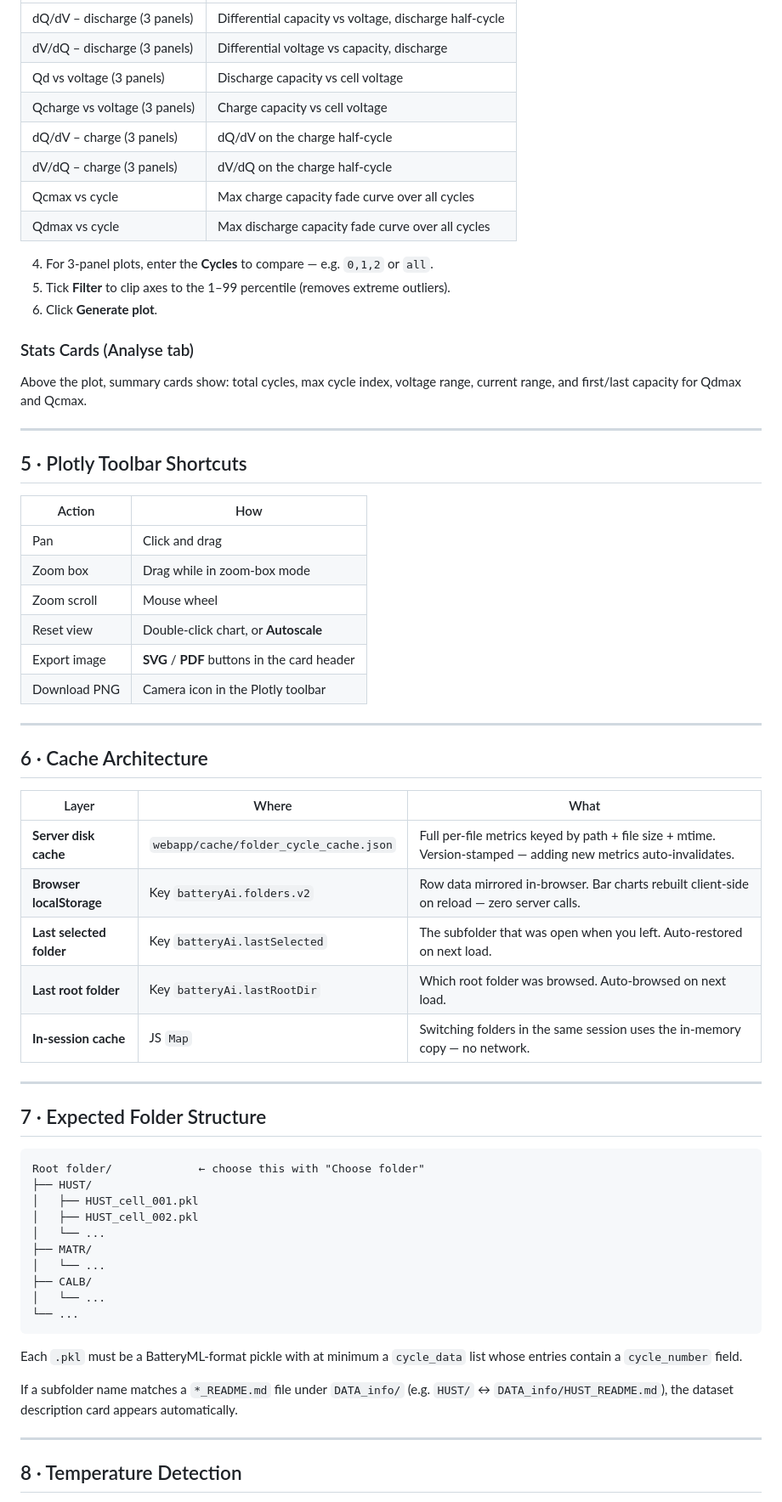
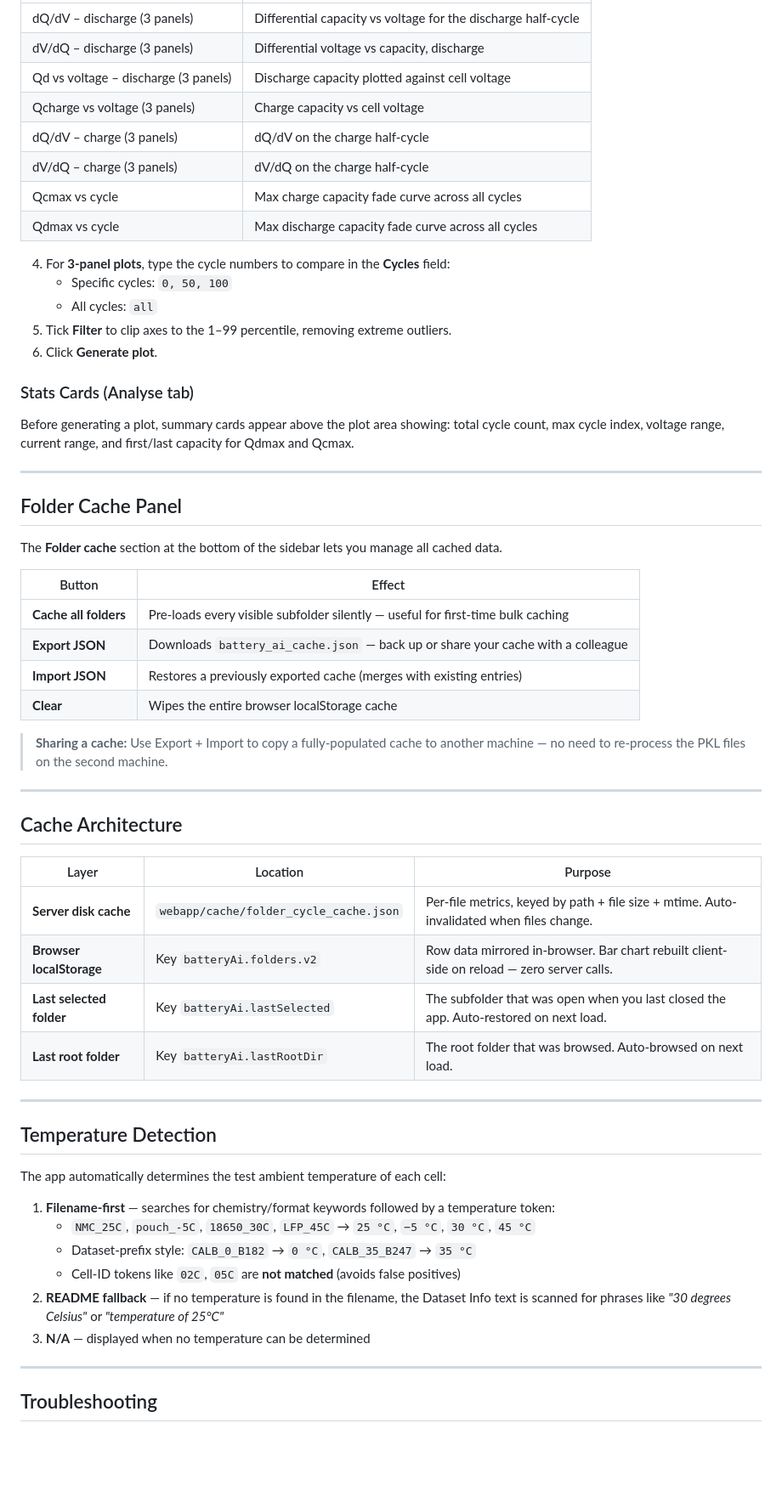
Before and after one commit to Cuongfx/Battery_analyse_web_app, a Markdown page: README.md, the part around one of its changes. Shown at 85% size. Drawn GitHub-style; blank space fills up the shorter version.

````diff
--- a/README.md
+++ b/README.md
@@ -195,68 +189,63 @@ For detailed electrochemical analysis of a single cell:
 |---|---|
-| dQ/dV – discharge (3 panels) | Differential capacity vs voltage, discharge half-cycle |
+| dQ/dV – discharge (3 panels) | Differential capacity vs voltage for the discharge half-cycle |
 | dV/dQ – discharge (3 panels) | Differential voltage vs capacity, discharge |
-| Qd vs voltage (3 panels) | Discharge capacity vs cell voltage |
+| Qd vs voltage – discharge (3 panels) | Discharge capacity plotted against cell voltage |
 | Qcharge vs voltage (3 panels) | Charge capacity vs cell voltage |
 | dQ/dV – charge (3 panels) | dQ/dV on the charge half-cycle |
 | dV/dQ – charge (3 panels) | dV/dQ on the charge half-cycle |
-| Qcmax vs cycle | Max charge capacity fade curve over all cycles |
-| Qdmax vs cycle | Max discharge capacity fade curve over all cycles |
+| Qcmax vs cycle | Max charge capacity fade curve across all cycles |
+| Qdmax vs cycle | Max discharge capacity fade curve across all cycles |
 
-4. For 3-panel plots, enter the **Cycles** to compare — e.g. `0,1,2` or `all`.
-5. Tick **Filter** to clip axes to the 1–99 percentile (removes extreme outliers).
+4. For **3-panel plots**, type the cycle numbers to compare in the **Cycles** field:
+   - Specific cycles: `0, 50, 100`
+   - All cycles: `all`
+5. Tick **Filter** to clip axes to the 1–99 percentile, removing extreme outliers.
 6. Click **Generate plot**.
 
 ### Stats Cards (Analyse tab)
 
-Above the plot, summary cards show: total cycles, max cycle index, voltage range, current range, and first/last capacity for Qdmax and Qcmax.
+Before generating a plot, summary cards appear above the plot area showing: total cycle count, max cycle index, voltage range, current range, and first/last capacity for Qdmax and Qcmax.
 
 ---
 
-## 5 · Plotly Toolbar Shortcuts
+## Folder Cache Panel
 
-| Action | How |
+The **Folder cache** section at the bottom of the sidebar lets you manage all cached data.
+
+| Button | Effect |
 |---|---|
-| Pan | Click and drag |
-| Zoom box | Drag while in zoom-box mode |
-| Zoom scroll | Mouse wheel |
-| Reset view | Double-click chart, or **Autoscale** |
-| Export image | **SVG** / **PDF** buttons in the card header |
-| Download PNG | Camera icon in the Plotly toolbar |
+| **Cache all folders** | Pre-loads every visible subfolder silently — useful for first-time bulk caching |
+| **Export JSON** | Downloads `battery_ai_cache.json` — back up or share your cache with a colleague |
+| **Import JSON** | Restores a previously exported cache (merges with existing entries) |
+| **Clear** | Wipes the entire browser localStorage cache |
+
+> **Sharing a cache:** Use Export + Import to copy a fully-populated cache to another machine — no need to re-process the PKL files on the second machine.
 
 ---
 
-## 6 · Cache Architecture
+## Cache Architecture
 
-| Layer | Where | What |
+| Layer | Location | Purpose |
 |---|---|---|
-| **Server disk cache** | `webapp/cache/folder_cycle_cache.json` | Full per-file metrics keyed by path + file size + mtime. Version-stamped — adding new metrics auto-invalidates. |
-| **Browser localStorage** | Key `batteryAi.folders.v2` | Row data mirrored in-browser. Bar charts rebuilt client-side on reload — zero server calls. |
-| **Last selected folder** | Key `batteryAi.lastSelected` | The subfolder that was open when you left. Auto-restored on next load. |
-| **Last root folder** | Key `batteryAi.lastRootDir` | Which root folder was browsed. Auto-browsed on next load. |
-| **In-session cache** | JS `Map` | Switching folders in the same session uses the in-memory copy — no network. |
+| **Server disk cache** | `webapp/cache/folder_cycle_cache.json` | Per-file metrics, keyed by path + file size + mtime. Auto-invalidated when files change. |
+| **Browser localStorage** | Key `batteryAi.folders.v2` | Row data mirrored in-browser. Bar chart rebuilt client-side on reload — zero server calls. |
+| **Last selected folder** | Key `batteryAi.lastSelected` | The subfolder that was open when you last closed the app. Auto-restored on next load. |
+| **Last root folder** | Key `batteryAi.lastRootDir` | The root folder that was browsed. Auto-browsed on next load. |
 
 ---
 
-## 7 · Expected Folder Structure
+## Temperature Detection
 
-```
-Root folder/             ← choose this with "Choose folder"
-├── HUST/
-│   ├── HUST_cell_001.pkl
-│   ├── HUST_cell_002.pkl
-│   └── ...
-├── MATR/
-│   └── ...
-├── CALB/
-│   └── ...
-└── ...
-```
+The app automatically determines the test ambient temperature of each cell:
 
-Each `.pkl` must be a BatteryML-format pickle with at minimum a `cycle_data` list whose entries contain a `cycle_number` field.
-
-If a subfolder name matches a `*_README.md` file under `DATA_info/` (e.g. `HUST/` ↔ `DATA_info/HUST_README.md`), the dataset description card appears automatically.
+1. **Filename-first** — searches for chemistry/format keywords followed by a temperature token:
+   - `NMC_25C`, `pouch_-5C`, `18650_30C`, `LFP_45C` → `25 °C`, `−5 °C`, `30 °C`, `45 °C`
+   - Dataset-prefix style: `CALB_0_B182` → `0 °C`, `CALB_35_B247` → `35 °C`
+   - Cell-ID tokens like `02C`, `05C` are **not matched** (avoids false positives)
+2. **README fallback** — if no temperature is found in the filename, the Dataset Info text is scanned for phrases like *"30 degrees Celsius"* or *"temperature of 25°C"*
+3. **N/A** — displayed when no temperature can be determined
 
 ---
 
-## 8 · Temperature Detection
+## Troubleshooting
 
````
Also changed, not shown: other parts of README.md (+147 -154 lines).
